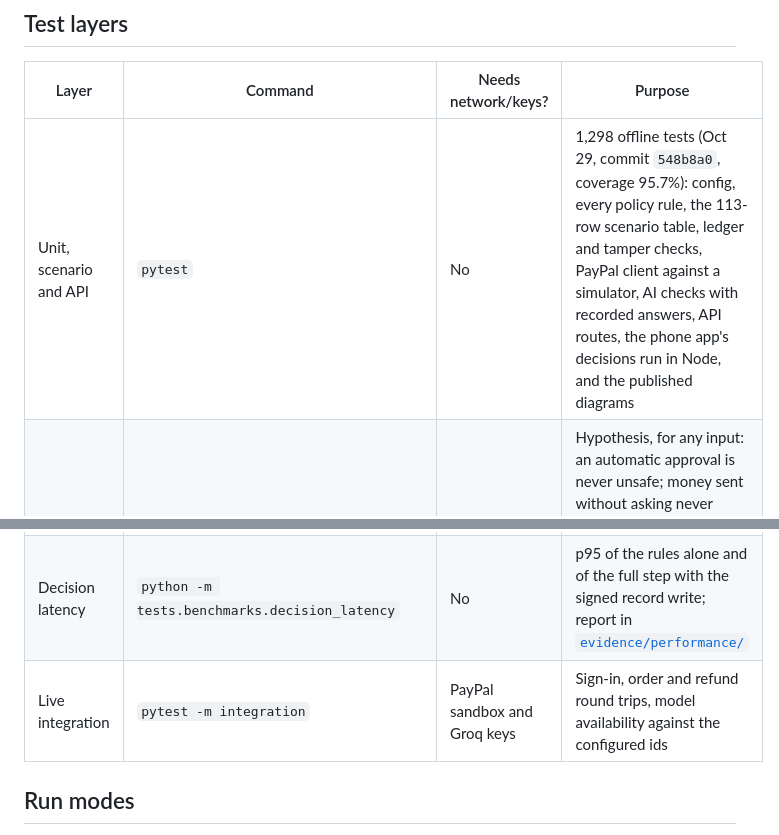
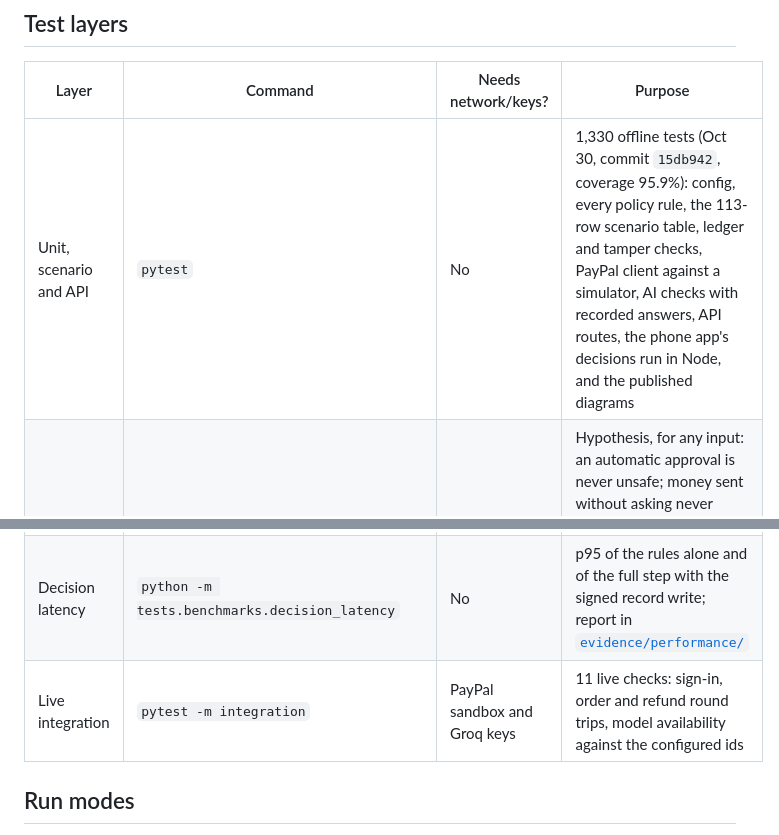
Before and after one commit to VIKAS9793/AgentCoSign, a Markdown page: docs/TESTING.md, 2 parts joined by grey strips. Rendered like a GitHub page.

```diff
--- a/docs/TESTING.md
+++ b/docs/TESTING.md
@@ -22,11 +22,11 @@ docker build -t agentcosign . && docker run -p 8000:8000 agentcosign
 
 | Layer | Command | Needs network/keys? | Purpose |
 |---|---|---|---|
-| Unit, scenario and API | `pytest` | No | 1,298 offline tests (Oct 29, commit `548b8a0`, coverage 95.7%): config, every policy rule, the 113-row scenario table, ledger and tamper checks, PayPal client against a simulator, AI checks with recorded answers, API routes, the phone app's decisions run in Node, and the published diagrams |
+| Unit, scenario and API | `pytest` | No | 1,330 offline tests (Oct 30, commit `15db942`, coverage 95.9%): config, every policy rule, the 113-row scenario table, ledger and tamper checks, PayPal client against a simulator, AI checks with recorded answers, API routes, the phone app's decisions run in Node, and the published diagrams |
 | Property (bounded loss) | `pytest tests/unit/test_policy_properties.py` | No | Hypothesis, for any input: an automatic approval is never unsafe; money sent without asking never passes the automatic limit; exposure never passes the captured amount or the daily cap, even if every escalation is approved; arbitrary input never raises and unknown tools never pass |
 | AI checks evaluation | `python -m tests.ai_eval.run_eval`, then `python -m tests.ai_eval.score_eval <results.json>` | Groq key (live) | 60 labelled threads (dev and held-out attacks, genuine customers) through the guard, screening, reading and rules, with 95% Wilson intervals and the checks-off number; report in [`evidence/ai/`](evidence/ai/) |
 | Decision latency | `python -m tests.benchmarks.decision_latency` | No | p95 of the rules alone and of the full step with the signed record write; report in [`evidence/performance/`](evidence/performance/) |
-| Live integration | `pytest -m integration` | PayPal sandbox and Groq keys | Sign-in, order and refund round trips, model availability against the configured ids |
+| Live integration | `pytest -m integration` | PayPal sandbox and Groq keys | 11 live checks: sign-in, order and refund round trips, model availability against the configured ids |
 
 ## Run modes
 
```
Also changed, not shown: docs/ARCHITECTURE.md (+3 -1 lines), docs/THREAT_MODEL.md (+2 -2 lines).
